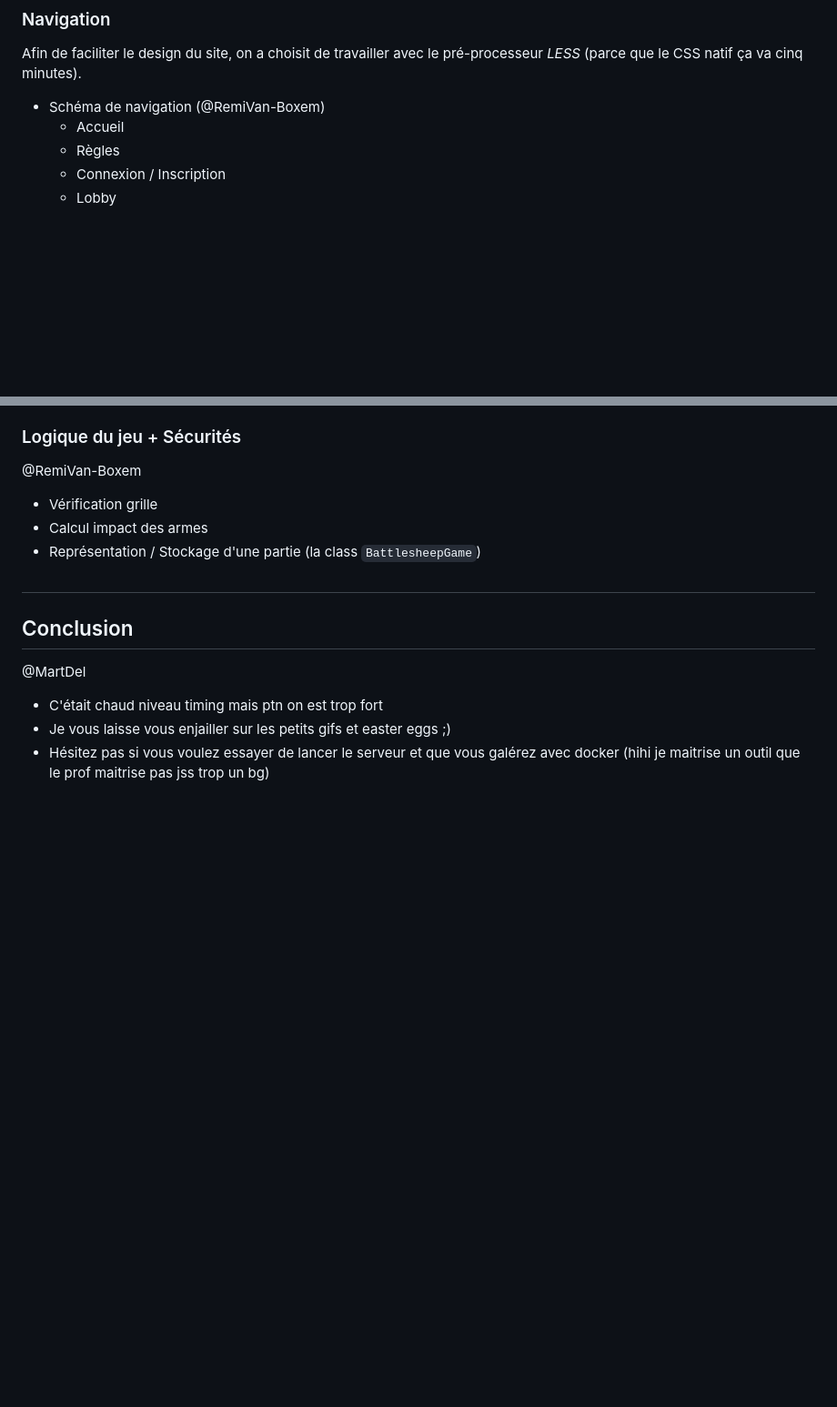
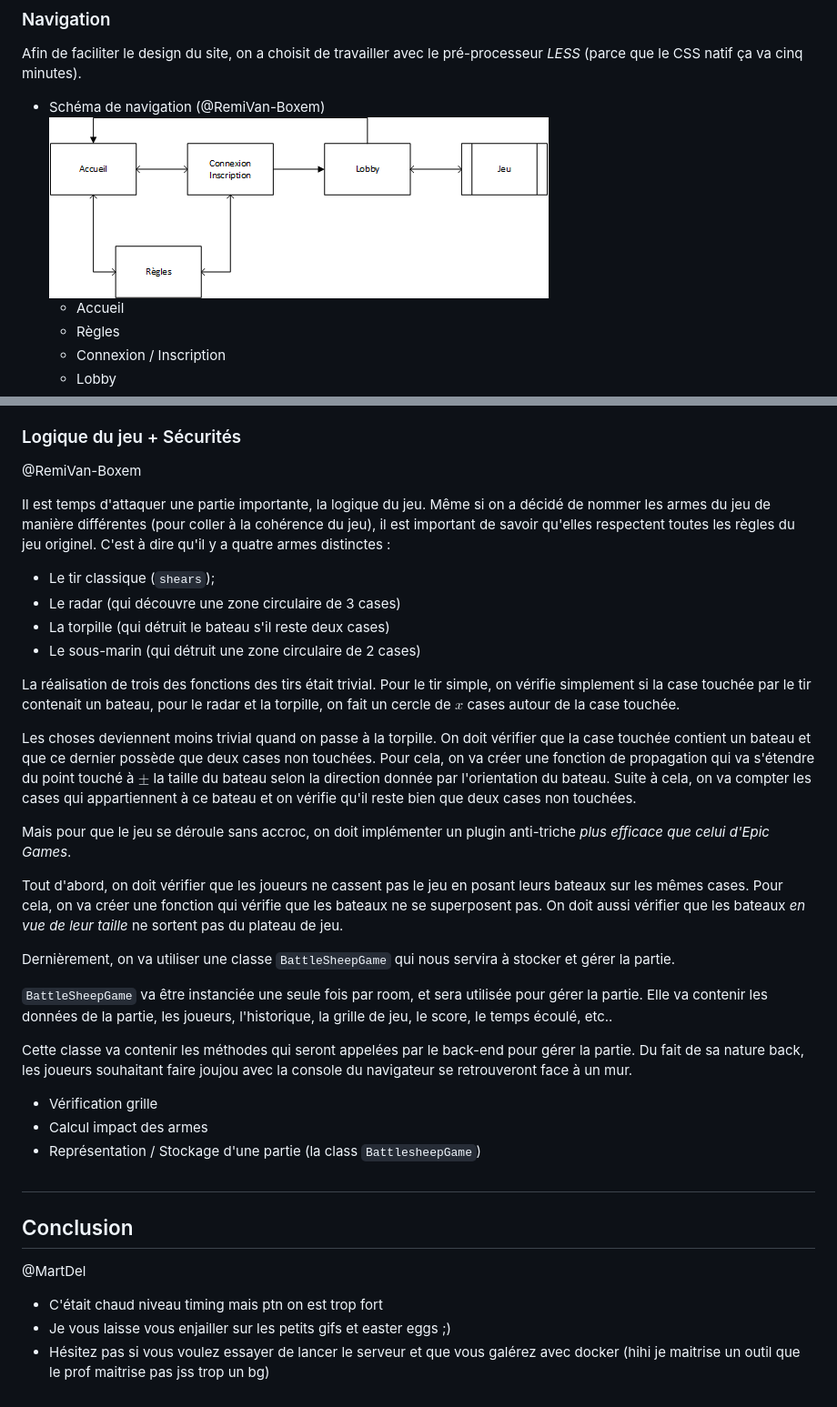
Before and after one commit to Zephyr-Quest/BattleSheep, a Markdown page: rapport.md, 2 parts joined by grey strips. Shown: that part at 91% size. Drawn GitHub-style; pictures changed too: public/img/wire.png (added); blank space fills up the shorter version.

Commit message:
update rapport.md + figures

```diff
--- a/rapport.md
+++ b/rapport.md
@@ -30,6 +30,7 @@ En parlant de ZephyrStudio, voici une petite présentation de l'équipe et de la
 Afin de faciliter le design du site, on a choisit de travailler avec le pré-processeur *LESS* (parce que le CSS natif ça va cinq minutes).
 
 * Schéma de navigation (@RemiVan-Boxem)
+![Schéma de navigation](public/img/wire.png)
 	* Accueil
 	* Règles
 	* Connexion / Inscription
@@ -151,6 +152,26 @@ Il a donc fallu utiliser ces outils qui nous ont donné du fil à retordre. Le p
 ### Logique du jeu + Sécurités
 @RemiVan-Boxem
 
+Il est temps d'attaquer une partie importante, la logique du jeu. Même si on a décidé de nommer les armes du jeu de manière différentes (pour coller à la cohérence du jeu), il est important de savoir qu'elles respectent toutes les règles du jeu originel. C'est à dire qu'il y a quatre armes distinctes :
+- Le tir classique (`shears`);
+- Le radar (qui découvre une zone circulaire de 3 cases)
+- La torpille (qui détruit le bateau s'il reste deux cases)
+- Le sous-marin (qui détruit une zone circulaire de 2 cases)
+
+La réalisation de trois des fonctions des tirs était trivial. Pour le tir simple, on vérifie simplement si la case touchée par le tir contenait un bateau, pour le radar et la torpille, on fait un cercle de $x$ cases autour de la case touchée.
+
+Les choses deviennent moins trivial quand on passe à la torpille. On doit vérifier que la case touchée contient un bateau et que ce dernier possède que deux cases non touchées. Pour cela, on va créer une fonction de propagation qui va s'étendre du point touché à $\pm$ la taille du bateau selon la direction donnée par l'orientation du bateau. Suite à cela, on va compter les cases qui appartiennent à ce bateau et on vérifie qu'il reste bien que deux cases non touchées.
+
+Mais pour que le jeu se déroule sans accroc, on doit implémenter un plugin anti-triche *plus efficace que celui d'Epic Games*.
+
+Tout d'abord, on doit vérifier que les joueurs ne cassent pas le jeu en posant leurs bateaux sur les mêmes cases. Pour cela, on va créer une fonction qui vérifie que les bateaux ne se superposent pas. On doit aussi vérifier que les bateaux *en vue de leur taille* ne sortent pas du plateau de jeu.
+
+Dernièrement, on va utiliser une classe `BattleSheepGame` qui nous servira à stocker et gérer la partie.
+
+`BattleSheepGame` va être instanciée une seule fois par room, et sera utilisée pour gérer la partie. Elle va contenir les données de la partie, les joueurs, l'historique, la grille de jeu, le score, le temps écoulé, etc..
+
+Cette classe va contenir les méthodes qui seront appelées par le back-end pour gérer la partie. Du fait de sa nature back, les joueurs souhaitant faire joujou avec la console du navigateur se retrouveront face à un mur.
+
 * Vérification grille
 * Calcul impact des armes
 * Représentation / Stockage d'une partie (la class `BattlesheepGame`)
```
